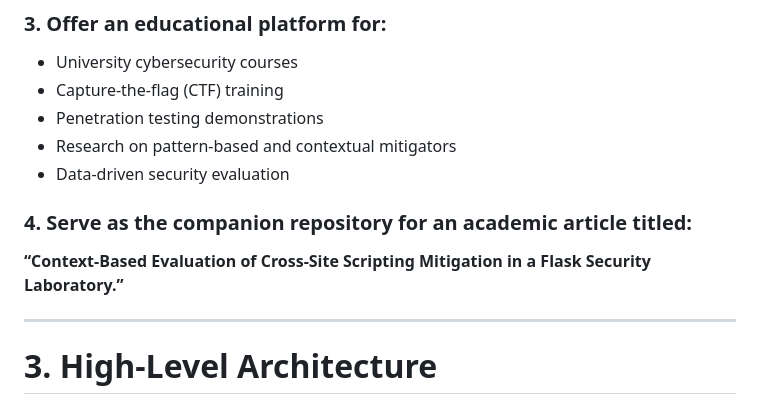
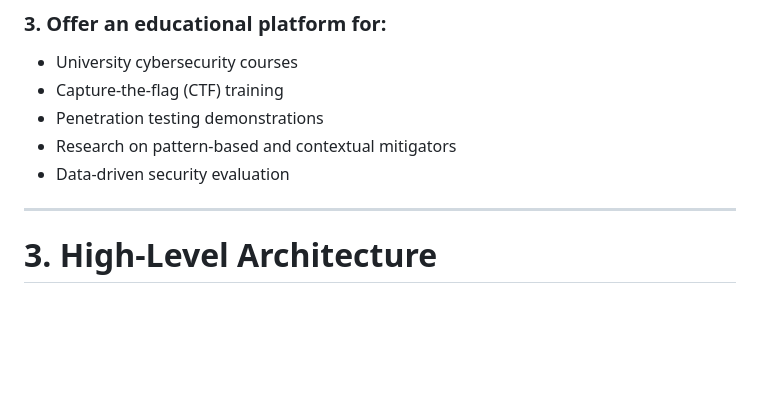
Before and after one commit to AndresJimw/xss-cookie, a Markdown page: README.md, the part around the change. Drawn GitHub-style; blank space fills up the shorter version.

Commit message:
docs: update readme

```diff
--- a/README.md
+++ b/README.md
@@ -53,9 +53,6 @@ This repository aims to:
 - Penetration testing demonstrations
 - Research on pattern-based and contextual mitigators
 - Data-driven security evaluation
-
-### 4. Serve as the companion repository for an academic article titled:
-**“Context-Based Evaluation of Cross-Site Scripting Mitigation in a Flask Security Laboratory.”**
 
 ---
 
```
